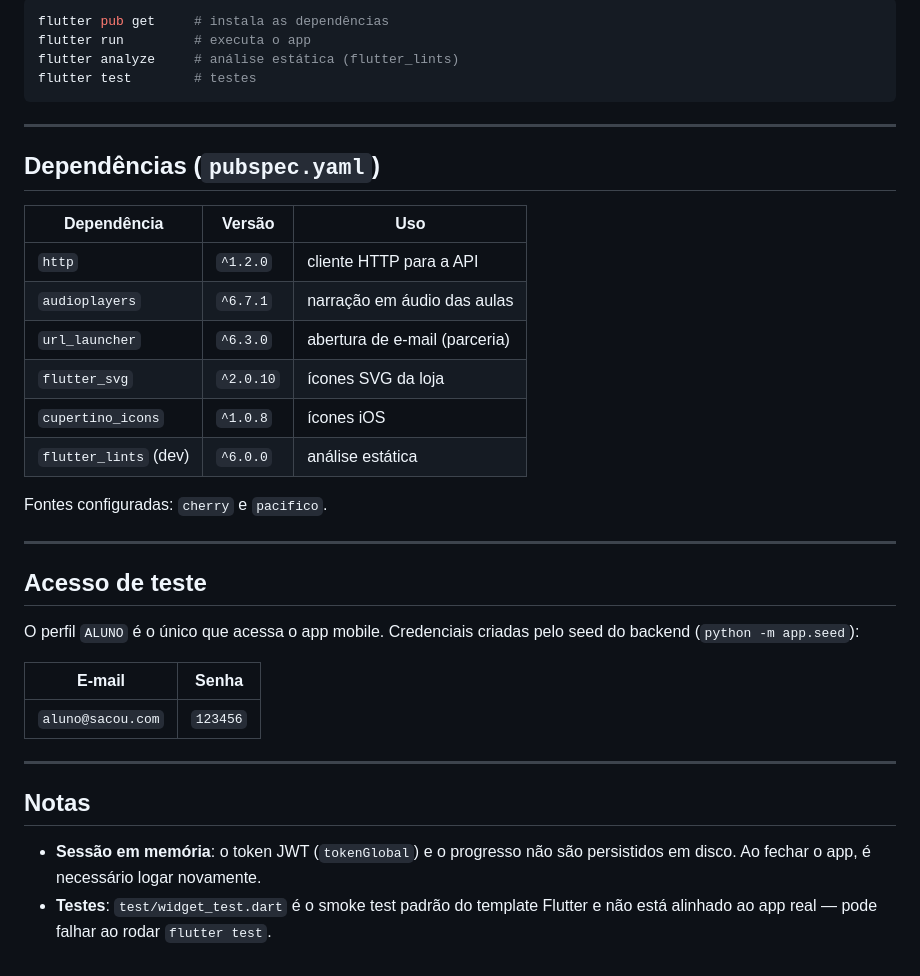
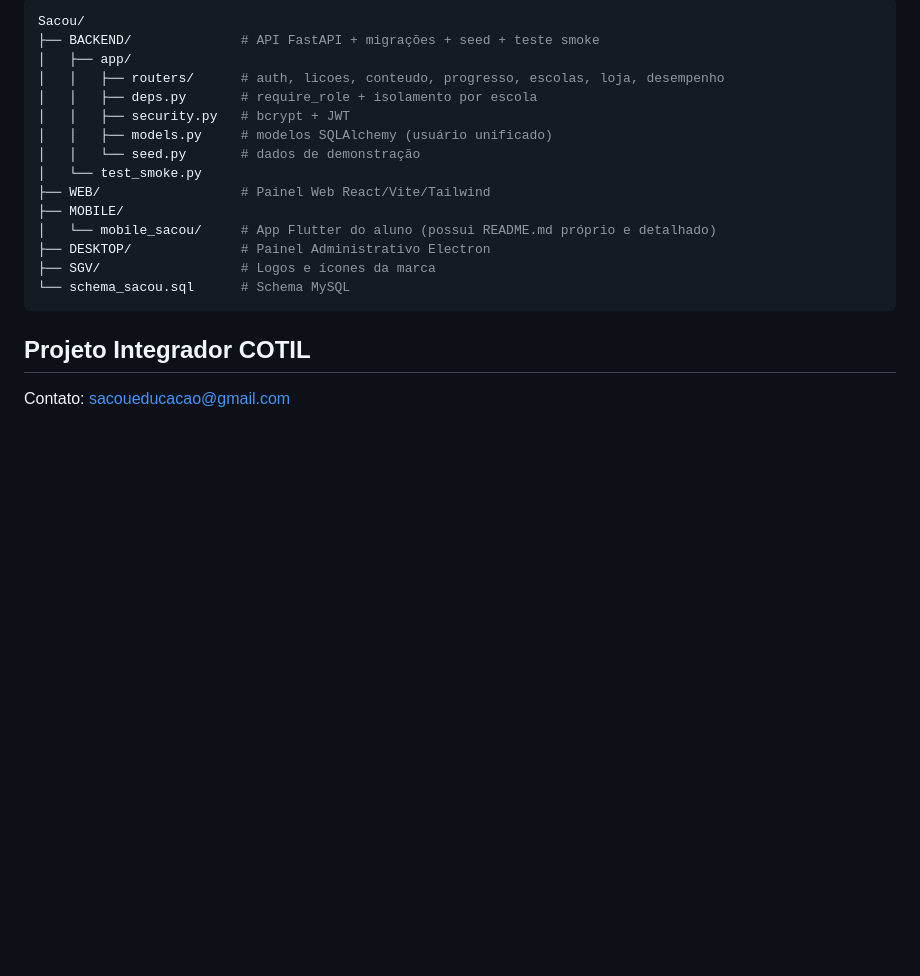
Before and after one commit to lefcc/sacouuu, a Markdown page: README.md, the part around one of its changes. GitHub-like rendering; blank space fills up the shorter version.

````diff
--- a/README.md
+++ b/README.md
@@ -113,41 +129,20 @@ flutter run --dart-define=API_URL=http://10.0.2.2:8000
 ```bash
-flutter pub get     # instala as dependências
-flutter run         # executa o app
-flutter analyze     # análise estática (flutter_lints)
-flutter test        # testes
+Sacou/
+├── BACKEND/              # API FastAPI + migrações + seed + teste smoke
+│   ├── app/
+│   │   ├── routers/      # auth, licoes, conteudo, progresso, escolas, loja, desempenho
+│   │   ├── deps.py       # require_role + isolamento por escola
+│   │   ├── security.py   # bcrypt + JWT
+│   │   ├── models.py     # modelos SQLAlchemy (usuário unificado)
+│   │   └── seed.py       # dados de demonstração
+│   └── test_smoke.py
+├── WEB/                  # Painel Web React/Vite/Tailwind
+├── MOBILE/
+│   └── mobile_sacou/     # App Flutter do aluno (possui README.md próprio e detalhado)
+├── DESKTOP/              # Painel Administrativo Electron
+├── SGV/                  # Logos e ícones da marca
+└── schema_sacou.sql      # Schema MySQL
 ```
 
----
-
-## Dependências (`pubspec.yaml`)
-
-| Dependência | Versão | Uso |
-|---|---|---|
-| `http` | `^1.2.0` | cliente HTTP para a API |
-| `audioplayers` | `^6.7.1` | narração em áudio das aulas |
-| `url_launcher` | `^6.3.0` | abertura de e-mail (parceria) |
-| `flutter_svg` | `^2.0.10` | ícones SVG da loja |
-| `cupertino_icons` | `^1.0.8` | ícones iOS |
-| `flutter_lints` (dev) | `^6.0.0` | análise estática |
-
-Fontes configuradas: `cherry` e `pacifico`.
-
----
-
-## Acesso de teste
-
-O perfil `ALUNO` é o único que acessa o app mobile. Credenciais criadas pelo seed
-do backend (`python -m app.seed`):
-
-| E-mail | Senha |
-|---|---|
-| `aluno@sacou.com` | `123456` |
-
----
-
-## Notas
-
-- **Sessão em memória**: o token JWT (`tokenGlobal`) e o progresso não são
-  persistidos em disco. Ao fechar o app, é necessário logar novamente.
-- **Testes**: `test/widget_test.dart` é o smoke test padrão do template Flutter e
-  não está alinhado ao app real — pode falhar ao rodar `flutter test`.
+## Projeto Integrador COTIL
+Contato: sacoueducacao@gmail.com
````
Also changed, not shown: other parts of README.md (+86 -70 lines), MOBILE/mobile_sacou/README.md (added, +137 -0 lines).
